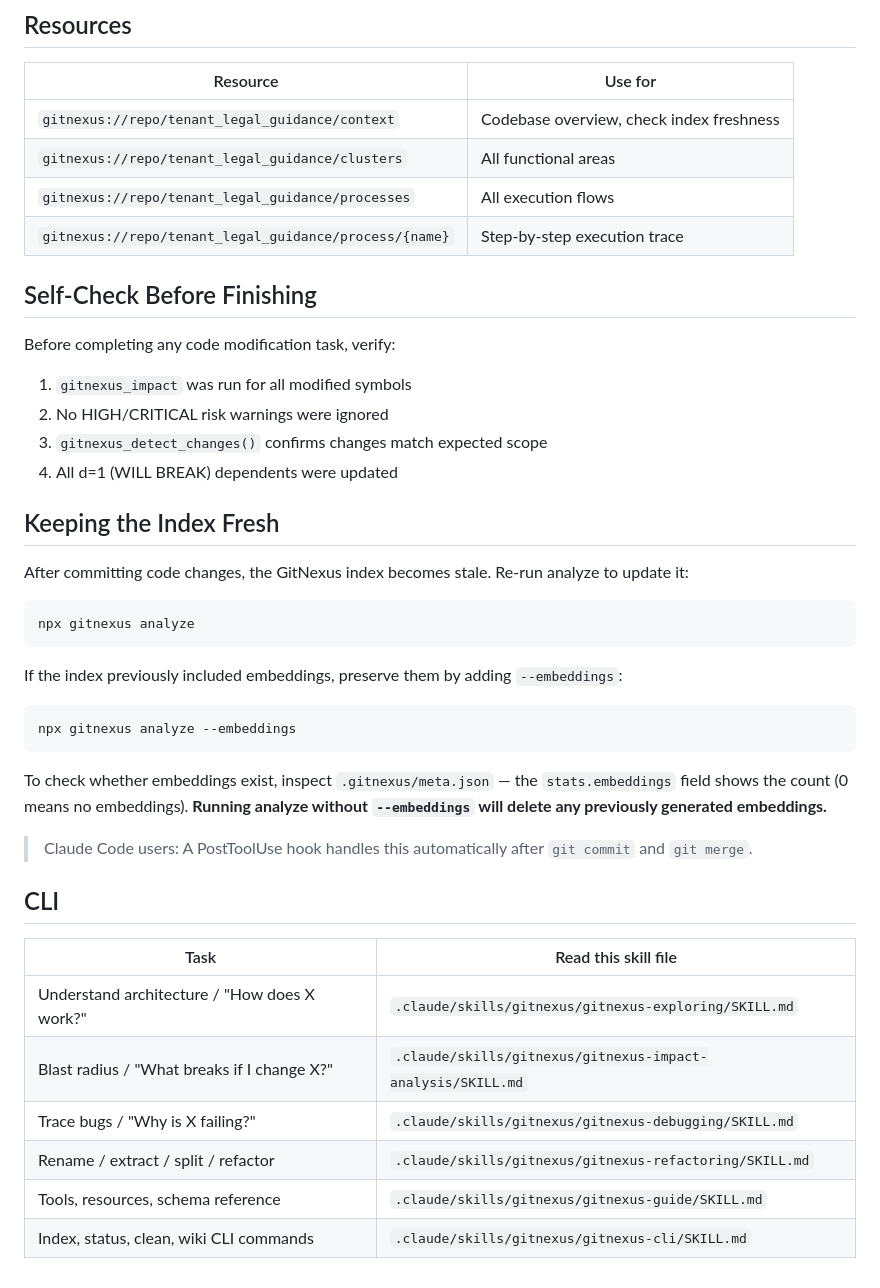
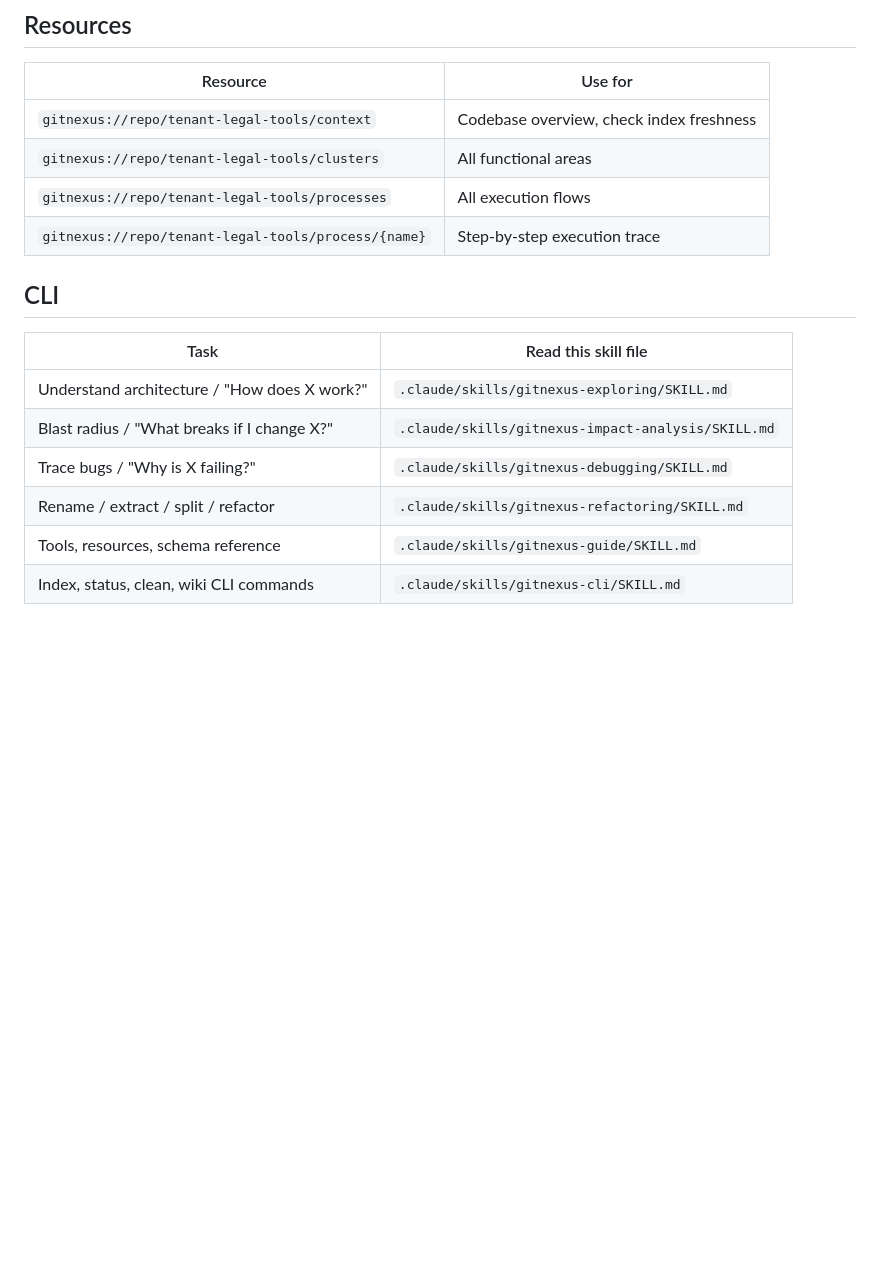
Before and after one commit to Njoselson/tenant-legal-tools, a Markdown page: CLAUDE.md, the part around one of its changes. GitHub-like rendering; blank space fills up the shorter version.

````diff
--- a/CLAUDE.md
+++ b/CLAUDE.md
@@ -320,47 +289,21 @@ This project is indexed by GitNexus as **tenant_legal_guidance** (2926 symbols,
 ## Resources
 
 | Resource | Use for |
-|----------|---------|
-| `gitnexus://repo/tenant_legal_guidance/context` | Codebase overview, check index freshness |
-| `gitnexus://repo/tenant_legal_guidance/clusters` | All functional areas |
-| `gitnexus://repo/tenant_legal_guidance/processes` | All execution flows |
-| `gitnexus://repo/tenant_legal_guidance/process/{name}` | Step-by-step execution trace |
-
-## Self-Check Before Finishing
-
-Before completing any code modification task, verify:
-1. `gitnexus_impact` was run for all modified symbols
-2. No HIGH/CRITICAL risk warnings were ignored
-3. `gitnexus_detect_changes()` confirms changes match expected scope
-4. All d=1 (WILL BREAK) dependents were updated
-
-## Keeping the Index Fresh
-
-After committing code changes, the GitNexus index becomes stale. Re-run analyze to update it:
-
-```bash
-npx gitnexus analyze
-```
-
-If the index previously included embeddings, preserve them by adding `--embeddings`:
-
-```bash
-npx gitnexus analyze --embeddings
-```
-
-To check whether embeddings exist, inspect `.gitnexus/meta.json` — the `stats.embeddings` field shows the count (0 means no embeddings). **Running analyze without `--embeddings` will delete any previously generated embeddings.**
-
-> Claude Code users: A PostToolUse hook handles this automatically after `git commit` and `git merge`.
+| --- | --- |
+| `gitnexus://repo/tenant-legal-tools/context` | Codebase overview, check index freshness |
+| `gitnexus://repo/tenant-legal-tools/clusters` | All functional areas |
+| `gitnexus://repo/tenant-legal-tools/processes` | All execution flows |
+| `gitnexus://repo/tenant-legal-tools/process/{name}` | Step-by-step execution trace |
 
 ## CLI
 
 | Task | Read this skill file |
-|------|---------------------|
-| Understand architecture / "How does X work?" | `.claude/skills/gitnexus/gitnexus-exploring/SKILL.md` |
-| Blast radius / "What breaks if I change X?" | `.claude/skills/gitnexus/gitnexus-impact-analysis/SKILL.md` |
-| Trace bugs / "Why is X failing?" | `.claude/skills/gitnexus/gitnexus-debugging/SKILL.md` |
-| Rename / extract / split / refactor | `.claude/skills/gitnexus/gitnexus-refactoring/SKILL.md` |
-| Tools, resources, schema reference | `.claude/skills/gitnexus/gitnexus-guide/SKILL.md` |
-| Index, status, clean, wiki CLI commands | `.claude/skills/gitnexus/gitnexus-cli/SKILL.md` |
+| --- | --- |
+| Understand architecture / "How does X work?" | `.claude/skills/gitnexus-exploring/SKILL.md` |
+| Blast radius / "What breaks if I change X?" | `.claude/skills/gitnexus-impact-analysis/SKILL.md` |
+| Trace bugs / "Why is X failing?" | `.claude/skills/gitnexus-debugging/SKILL.md` |
+| Rename / extract / split / refactor | `.claude/skills/gitnexus-refactoring/SKILL.md` |
+| Tools, resources, schema reference | `.claude/skills/gitnexus-guide/SKILL.md` |
+| Index, status, clean, wiki CLI commands | `.claude/skills/gitnexus-cli/SKILL.md` |
 
 <!-- gitnexus:end -->
````
Also changed, not shown: other parts of CLAUDE.md (+12 -43 lines), AGENTS.md (+24 -81 lines).
